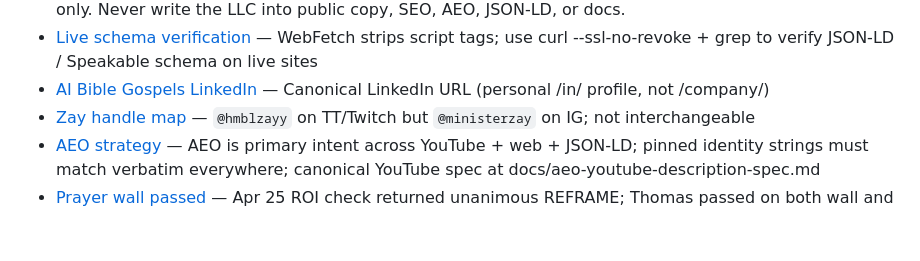
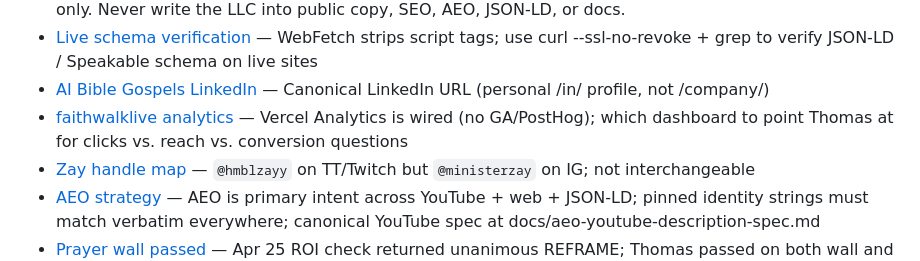
Before and after one commit to 12TribesofIsrael/AIconsultantforHmblzayy, a Markdown page: .claude/memory/MEMORY.md, the part around the change. GitHub-like rendering; blank space fills up the shorter version.

```diff
--- a/.claude/memory/MEMORY.md
+++ b/.claude/memory/MEMORY.md
@@ -33,6 +33,7 @@
 - [Technology Gurus LLC decommissioned](feedback_technology_gurus_llc_decommissioned.md) — Old LLC is dissolved; all branding uses "AI Bible Gospels" only. Never write the LLC into public copy, SEO, AEO, JSON-LD, or docs.
 - [Live schema verification](feedback_live_schema_verification.md) — WebFetch strips script tags; use curl --ssl-no-revoke + grep to verify JSON-LD / Speakable schema on live sites
 - [AI Bible Gospels LinkedIn](reference_aibiblegospels_linkedin.md) — Canonical LinkedIn URL (personal /in/ profile, not /company/)
+- [faithwalklive analytics](reference_faithwalklive_analytics.md) — Vercel Analytics is wired (no GA/PostHog); which dashboard to point Thomas at for clicks vs. reach vs. conversion questions
 - [Zay handle map](reference_zay_handles.md) — `@hmblzayy` on TT/Twitch but `@ministerzay` on IG; not interchangeable
 - [AEO strategy](project_aeo_strategy.md) — AEO is primary intent across YouTube + web + JSON-LD; pinned identity strings must match verbatim everywhere; canonical YouTube spec at docs/aeo-youtube-description-spec.md
 - [Prayer wall passed](project_prayer_wall_passed.md) — Apr 25 ROI check returned unanimous REFRAME; Thomas passed on both wall and reframe stack. Don't re-pitch.
```
Also changed, not shown: .claude/memory/LAST_SESSION.md (+24 -16 lines), .claude/memory/reference_faithwalklive_analytics.md (added, +26 -0 lines).
